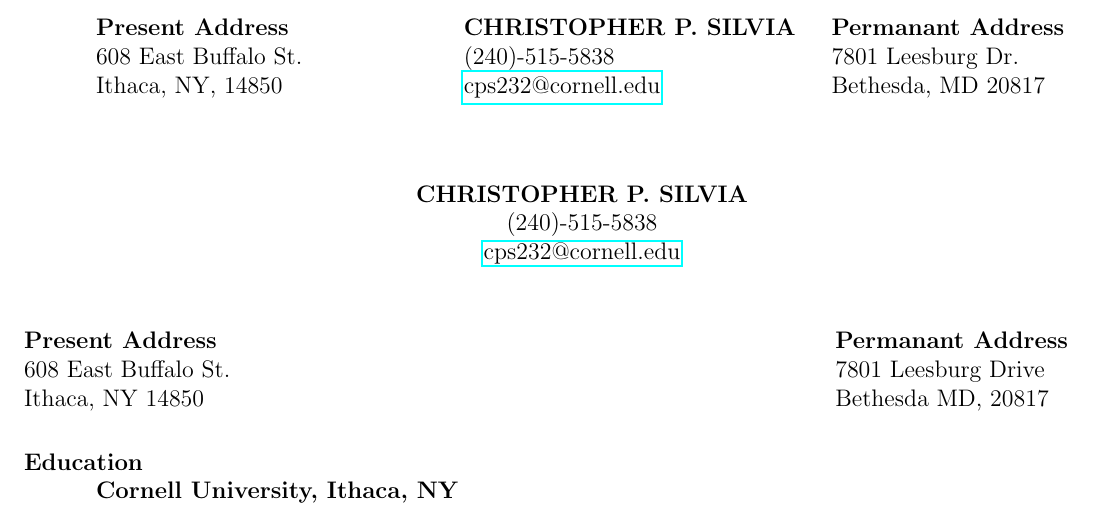
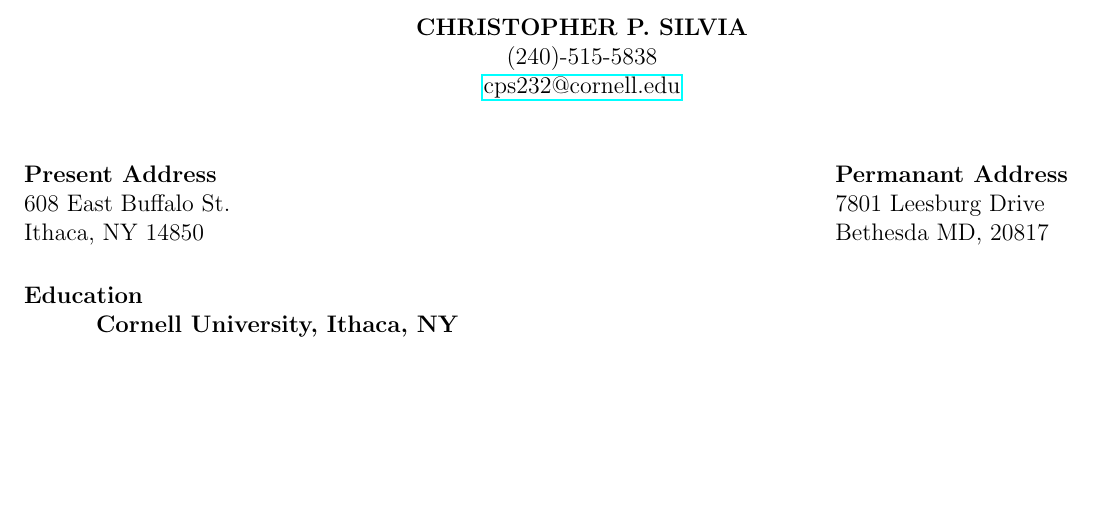
Before and after one commit to ChristoSilvia/resume, a LaTeX CV (resume.tex): part of page 1 of 3, cut at the place of the change, the shorter picture padded with empty space. Compiled offline with pdfLaTeX.

Commit message:
removed tabbing for title

```diff
--- a/resume.tex
+++ b/resume.tex
@@ -15,15 +15,6 @@
 
 \begin{document}
 % [12pt] adds a blank line after the name.
-\begin{tabbing}
-\hspace{2.5in} \= \hspace{2.5in} \= \kill
-{\bf Present Address} \>
-	\begin{centering}{\bf CHRISTOPHER P. SILVIA}\end{centering}
-	\> {\bf Permanant Address}\\
-608 East Buffalo St.  \>	(240)-515-5838			\> 7801 Leesburg Dr.\\
-Ithaca, NY, 14850     \> 	\href{mailto:cps232@cornell.edu}{cps232@cornell.edu} \> Bethesda, MD 20817\\
-\end{tabbing}
-
 \begin{centering}
 {\bf CHRISTOPHER P. SILVIA}\\
 (240)-515-5838\\
```
